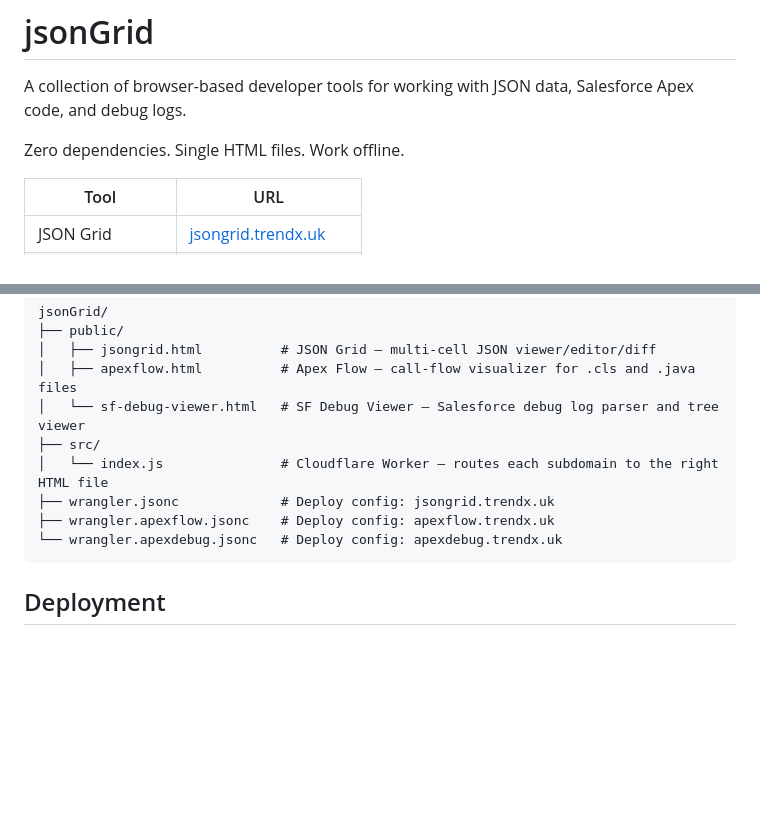
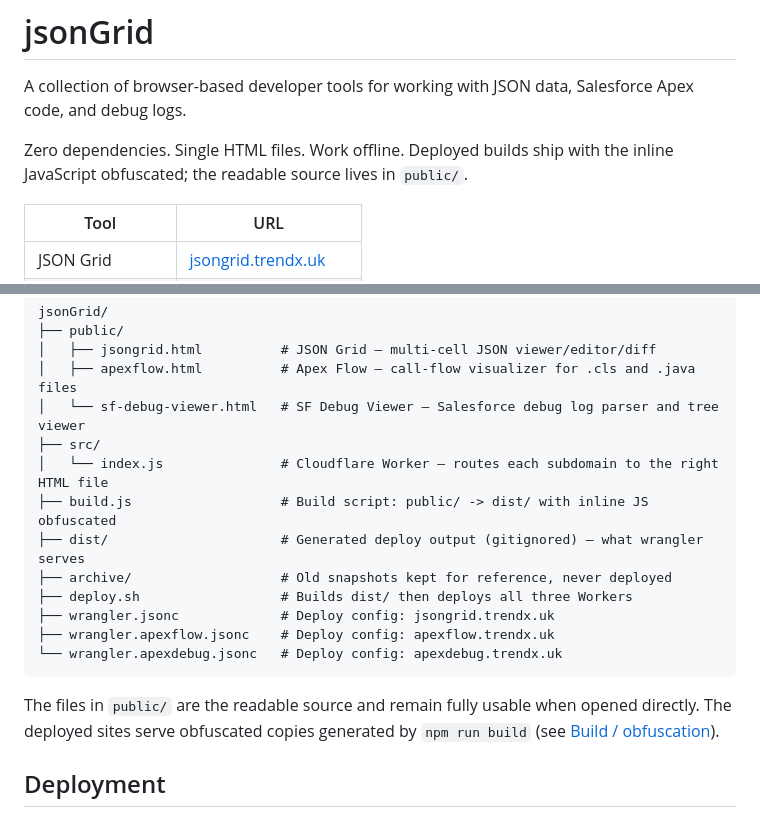
Before and after one commit to rexcclui/XTools, a Markdown page: README.md, 2 parts joined by grey strips. GitHub-like rendering; blank space fills up the shorter version.

Commit message:
Document build pipeline in README intro and project structure
https://claude.ai/code/session_01KhjTXeBmbCQ2LvgXcQbjZQ

````diff
--- a/README.md
+++ b/README.md
@@ -2,7 +2,7 @@
 
 A collection of browser-based developer tools for working with JSON data, Salesforce Apex code, and debug logs.
 
-Zero dependencies. Single HTML files. Work offline.
+Zero dependencies. Single HTML files. Work offline. Deployed builds ship with the inline JavaScript obfuscated; the readable source lives in `public/`.
 
 | Tool | URL |
 |---|---|
@@ -190,10 +190,16 @@ jsonGrid/
 │   └── sf-debug-viewer.html   # SF Debug Viewer — Salesforce debug log parser and tree viewer
 ├── src/
 │   └── index.js               # Cloudflare Worker — routes each subdomain to the right HTML file
+├── build.js                   # Build script: public/ -> dist/ with inline JS obfuscated
+├── dist/                      # Generated deploy output (gitignored) — what wrangler serves
+├── archive/                   # Old snapshots kept for reference, never deployed
+├── deploy.sh                  # Builds dist/ then deploys all three Workers
 ├── wrangler.jsonc             # Deploy config: jsongrid.trendx.uk
 ├── wrangler.apexflow.jsonc    # Deploy config: apexflow.trendx.uk
 └── wrangler.apexdebug.jsonc   # Deploy config: apexdebug.trendx.uk
 ```
+
+The files in `public/` are the readable source and remain fully usable when opened directly. The deployed sites serve obfuscated copies generated by `npm run build` (see [Build / obfuscation](#build--obfuscation)).
 
 ## Deployment
 
````
